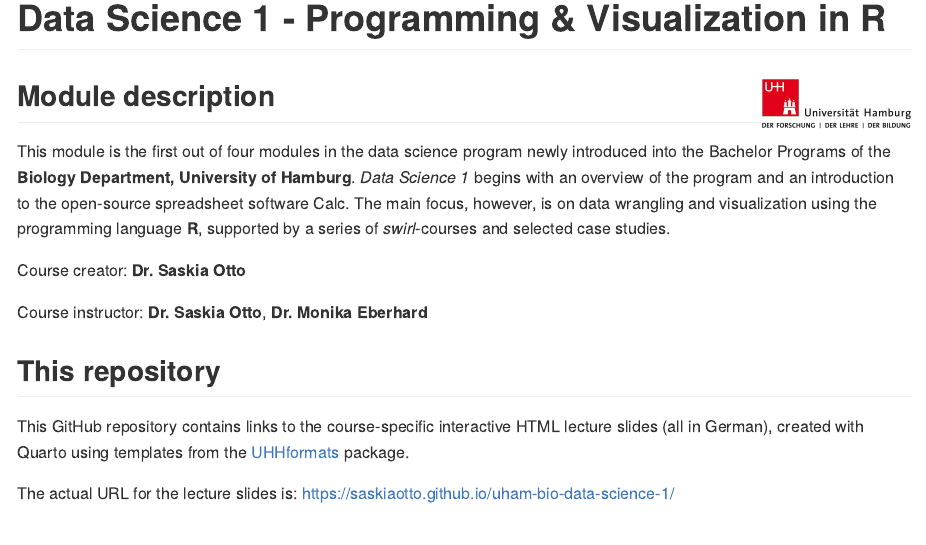
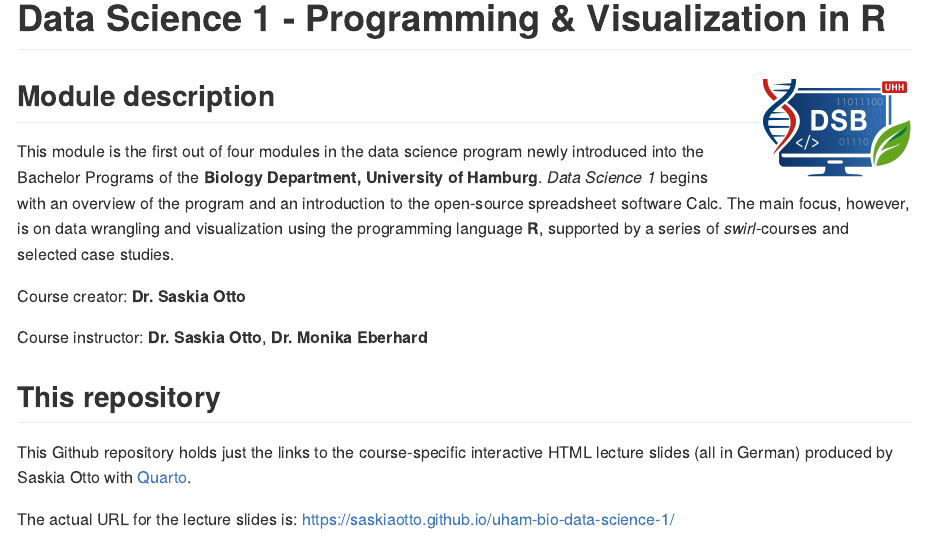
Before and after one commit to uham-bio/bsc-data-science-1, an R Markdown document (README.Rmd): the page in a window 1100 px wide, from its top. The pictures show the output file README.md that the author committed with the source, drawn offline in the style of GitHub.

Commit message:
replacement of uhh logo with dsb logo

````diff
--- a/README.Rmd
+++ b/README.Rmd
@@ -8,7 +8,7 @@
 ```
 
 
-## Module description <img src="images/uhh_logo.png" align="right" width="150" style="margin-left: 20px"/>
+## Module description <img src="images/dsb_logo.png" align="right" width="150" style="margin-left: 20px"/>
 
 This module is the first out of four modules in the data science program newly introduced into the Bachelor Programs of the **Biology Department, University of Hamburg**. *Data Science 1* begins with an overview of the program and an introduction to the open-source spreadsheet software Calc. The main focus, however, is on data wrangling and visualization using the programming language **R**, supported by a series of *swirl*-courses and selected case studies.
 
@@ -18,7 +18,7 @@
 
 ## This repository
 
-This GitHub repository contains links to the course-specific interactive HTML lecture slides (all in German), created with Quarto using templates from the [UHHformats](https://github.com/uham-bio/UHHformats) package.
+This Github repository holds just the links to the course-specific interactive HTML lecture slides (all in German) produced by Saskia Otto with [Quarto](https://quarto.org/).
 
 The actual URL for the lecture slides is: [https://saskiaotto.github.io/uham-bio-data-science-1/](https://saskiaotto.github.io/uham-bio-data-science-1/)
 
````
Also changed, not shown: index.Rmd (+2 -2 lines), README.md, images/dsb_logo.png, index.html, 1 other file.
